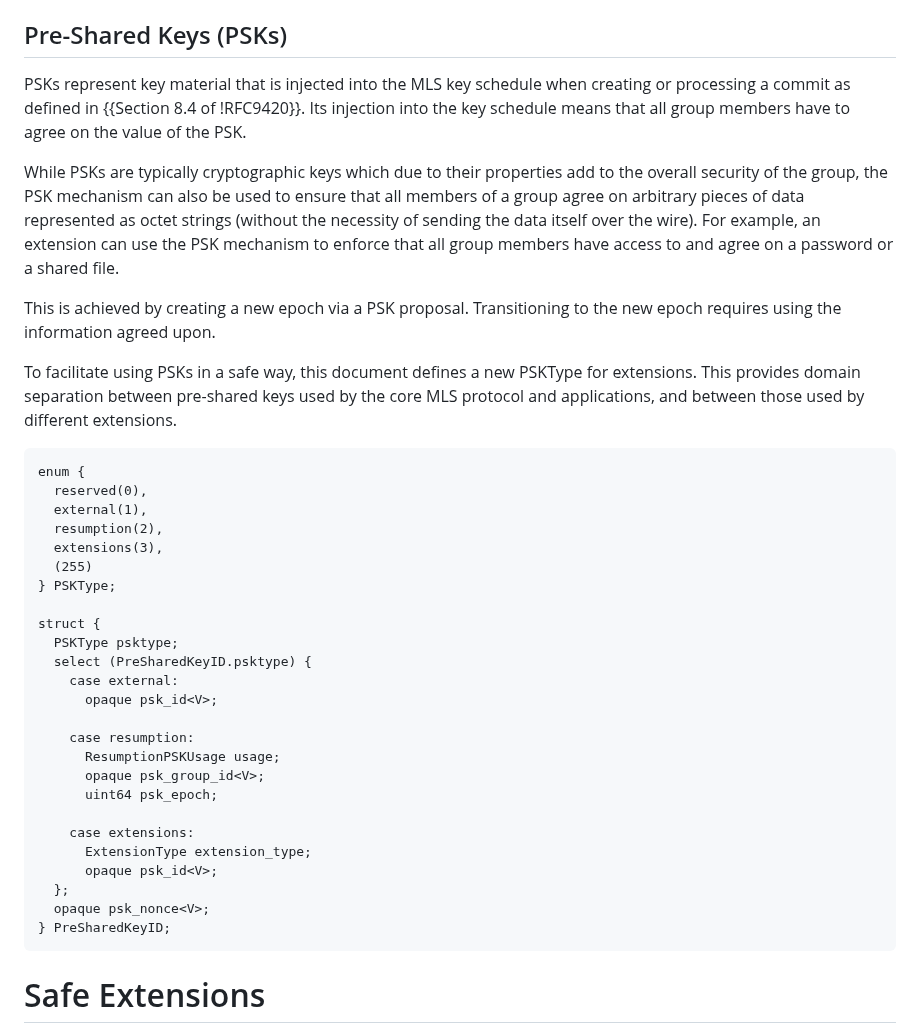
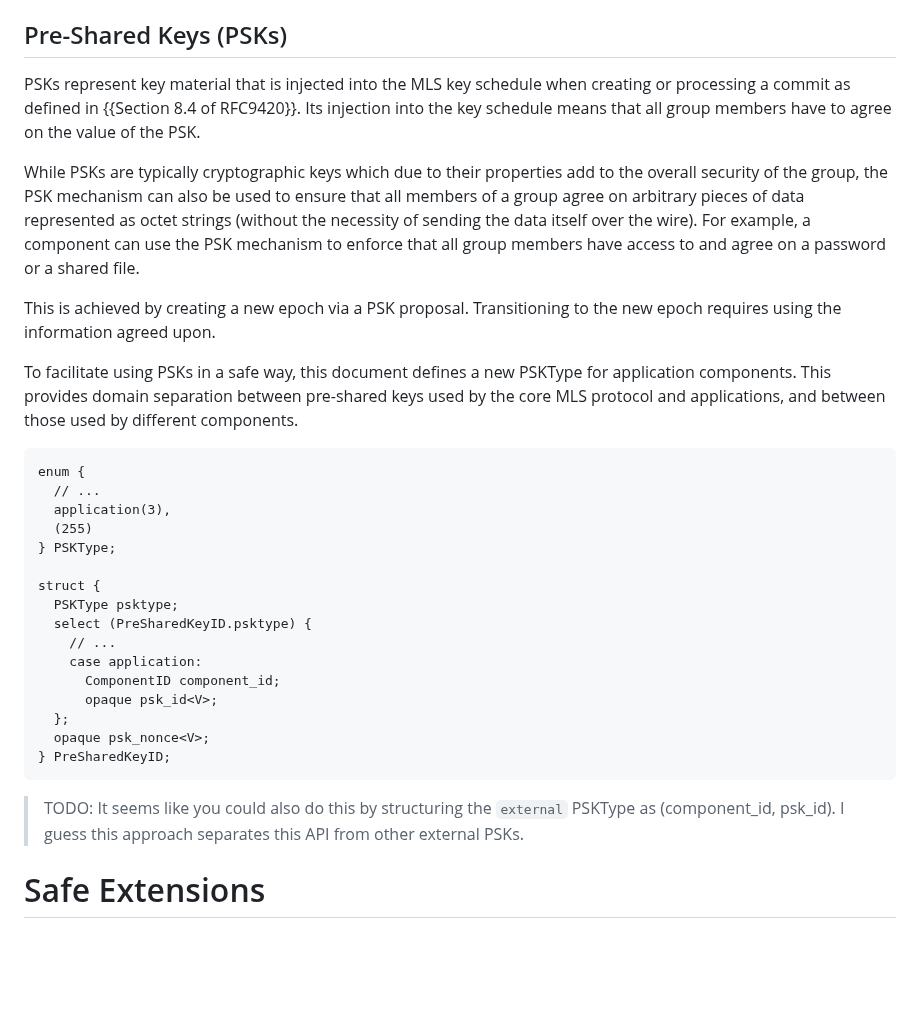
Before and after one commit to mlswg/mls-extensions, a Markdown page: draft-ietf-mls-extensions.md, the part around the change. Rendered like a GitHub page; blank space fills up the shorter version.

Commit message:
Update PSK section

```diff
--- a/draft-ietf-mls-extensions.md
+++ b/draft-ietf-mls-extensions.md
@@ -358,7 +358,7 @@ export.
 ## Pre-Shared Keys (PSKs)
 
 PSKs represent key material that is injected into the MLS key schedule when
-creating or processing a commit as defined in {{Section 8.4 of !RFC9420}}. Its
+creating or processing a commit as defined in {{Section 8.4 of RFC9420}}. Its
 injection into the key schedule means that all group members have to agree on
 the value of the PSK.
 
@@ -366,43 +366,40 @@ While PSKs are typically cryptographic keys which due to their properties add to
 the overall security of the group, the PSK mechanism can also be used to ensure
 that all members of a group agree on arbitrary pieces of data represented as
 octet strings (without the necessity of sending the data itself over the wire).
-For example, an extension can use the PSK mechanism to enforce that all group
+For example, a component can use the PSK mechanism to enforce that all group
 members have access to and agree on a password or a shared file.
 
 This is achieved by creating a new epoch via a PSK proposal. Transitioning to
 the new epoch requires using the information agreed upon.
 
 To facilitate using PSKs in a safe way, this document defines a new PSKType for
-extensions. This provides domain separation between pre-shared keys used by the
-core MLS protocol and applications, and between those used by different extensions.
-
-~~~tls
+application components. This provides domain separation between pre-shared keys
+used by the core MLS protocol and applications, and between those used by
+different components.
+
+~~~ tls-presentation
 enum {
-  reserved(0),
-  external(1),
-  resumption(2),
-  extensions(3),
+  // ...
+  application(3),
   (255)
 } PSKType;
 
 struct {
   PSKType psktype;
   select (PreSharedKeyID.psktype) {
-    case external:
-      opaque psk_id<V>;
-
-    case resumption:
-      ResumptionPSKUsage usage;
-      opaque psk_group_id<V>;
-      uint64 psk_epoch;
-
-    case extensions:
-      ExtensionType extension_type;
+    // ...
+    case application:
+      ComponentID component_id;
       opaque psk_id<V>;
   };
   opaque psk_nonce<V>;
 } PreSharedKeyID;
 ~~~
+
+> TODO: It seems like you could also do this by structuring the `external`
+> PSKType as (component_id, psk_id).  I guess this approach separates this API
+> from other external PSKs.
+
 
 # Safe Extensions
 
```
